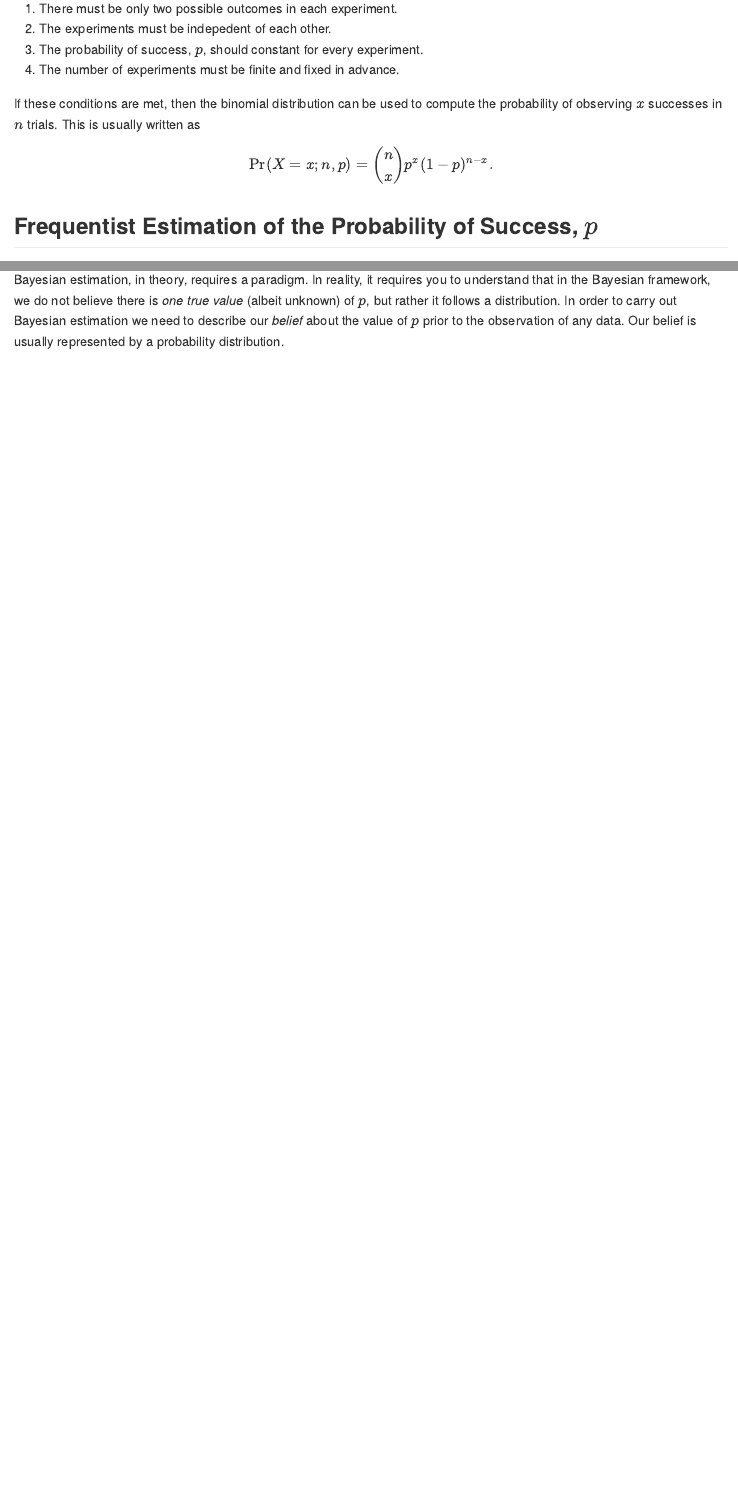
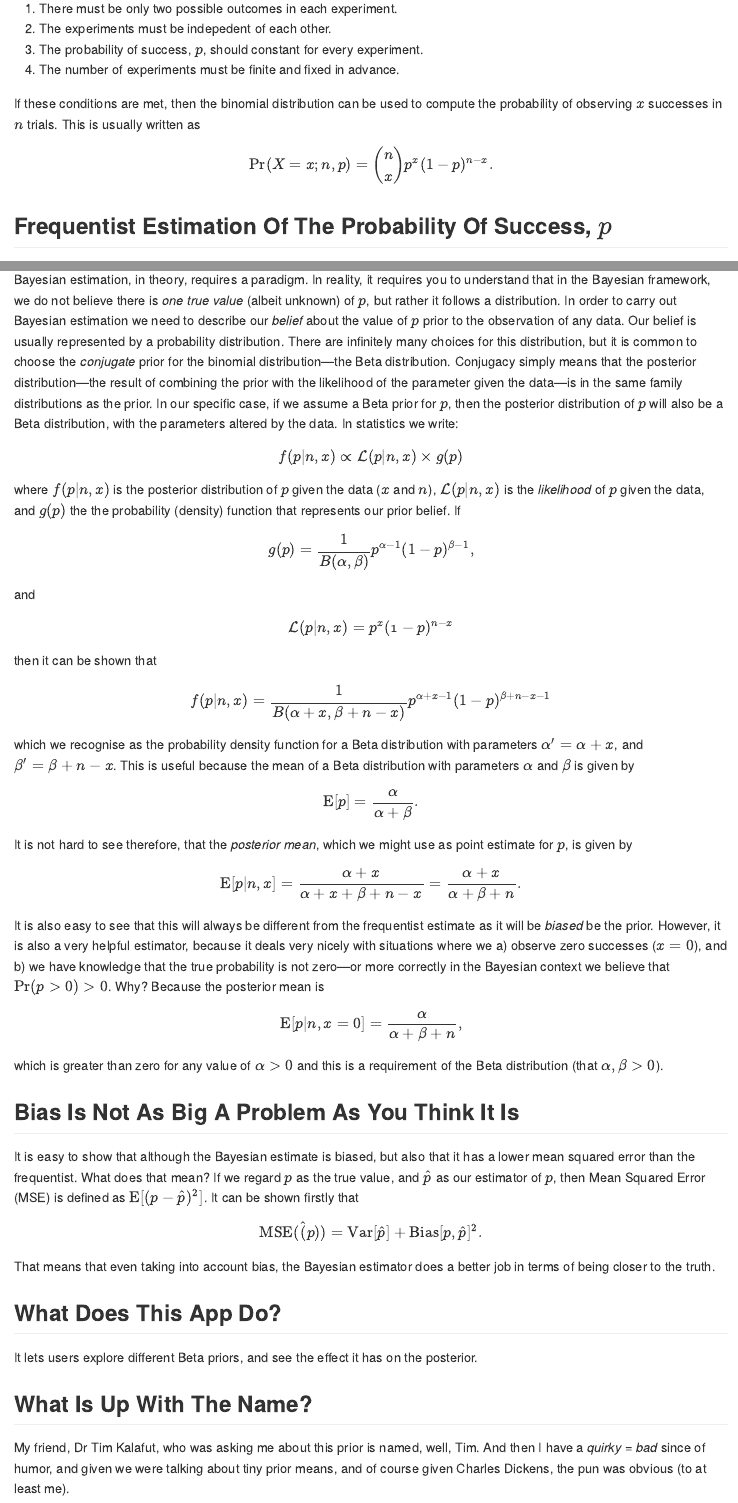
Before and after one commit to jmcurran/shinyTim, an R Markdown document (README.Rmd): the page in a window 1100 px wide, from 330 px down, and a second part further down, joined at a grey line. The pictures show the output file README.md that the author committed with the source, drawn offline in the style of GitHub.

Commit message:
Finished Read Me

```diff
--- a/README.Rmd
+++ b/README.Rmd
@@ -29,7 +29,7 @@ If these conditions are met, then the binomial distribution can be used to compu
 \Pr(X=x;n,p) = \binom{n}{x}p^x(1-p)^{n-x}.
 \]
 
-## Frequentist Estimation of the Probability of Success, $p$
+## Frequentist Estimation Of The Probability Of Success, $p$
 
 It is very common to see a situation where someone has observed $x$ successes in $n$ trials/experiments, and wants to estimate $p$. If the conditions of the binomial distribution hold, then the *frequentist* (and the *Maximum Likelihood Estimate*&mdash;the MLE) is
 \[
@@ -41,2 +41,46 @@ This estimate is also easy to justify from a logical point of view rather than a
 
-Bayesian estimation, in theory, requires a paradigm. In reality, it requires you to understand that in the Bayesian framework, we do not believe there is *one true value* (albeit unknown) of $p$, but rather it follows a distribution. In order to carry out Bayesian estimation we need to describe our *belief* about the value of $p$ prior to the observation of any data. Our belief is usually represented by a probability distribution.
+Bayesian estimation, in theory, requires a paradigm. In reality, it requires you to understand that in the Bayesian framework, we do not believe there is *one true value* (albeit unknown) of $p$, but rather it follows a distribution. In order to carry out Bayesian estimation we need to describe our *belief* about the value of $p$ prior to the observation of any data. Our belief is usually represented by a probability distribution. There are infinitely many choices for this distribution, but it is common to choose the *conjugate* prior for the binomial distribution&mdash;the Beta distribution. Conjugacy simply means that the posterior distribution&mdash;the result of combining the prior with the likelihood of the parameter given the data&mdash;is in the same family distributions as the prior. In our specific case, if we assume a Beta prior for $p$, then the posterior distribution of $p$ will also be a Beta distribution, with the parameters altered by the data. In statistics we write:
+\[
+f(p|n,x)\propto \cal{L}(p|n, x) \times g(p)
+\]
+where $f(p|n,x)$ is the posterior distribution of $p$ given the data ($x$ and $n$), $\cal{L}(p|n, x)$ is the *likelihood* of $p$ given the data, and $g(p)$ the the probability (density) function that represents our prior belief. If
+\[
+g(p) = \frac{1}{B(\alpha, \beta)}p^{\alpha-1}(1-p)^{\beta-1},
+\]
+and
+\[
+\cal{L}(p|n, x) = p^x(1-p)^{n-x}
+\]
+then it can be shown that
+\[
+f(p|n,x) = \frac{1}{B(\alpha + x, \beta + n - x)}p^{\alpha + x -1}(1-p)^{\beta + n - x -1}
+\]
+which we recognise as the probability density function for a Beta distribution with parameters $\alpha^\prime = \alpha+x$, and $\beta^\prime = \beta+n-x$. This is useful because the mean of a Beta distribution with parameters $\alpha$ and $\beta$ is given by
+\[
+\mathrm{E}[p] = \frac{\alpha}{\alpha+\beta}.
+\]
+It is not hard to see therefore, that the *posterior mean*, which we might use as point estimate for $p$, is given by
+\[
+\mathrm{E}[p|n,x] = \frac{\alpha+x}{\alpha+x+\beta+n-x}=\frac{\alpha+x}{\alpha+\beta+n}.
+\]
+It is also easy to see that this will always be different from the frequentist estimate as it will be *biased* be the prior. However, it is also a very helpful estimator, because it deals very nicely with situations where we a) observe zero successes ($x=0$), and b) we have knowledge that the true probability is not zero&mdash;or more correctly in the Bayesian context we believe that $\Pr(p > 0) > 0$. Why? Because the posterior mean is
+\[
+\mathrm{E}[p|n,x=0] = \frac{\alpha}{\alpha+\beta+n},
+\]
+which is greater than zero for any value of $\alpha > 0$ and this is a requirement of the Beta distribution (that $\alpha,\beta>0$).
+
+## Bias Is Not As Big A Problem As You Think It Is
+
+It is easy to show that although the Bayesian estimate is biased, but also that it has a lower mean squared error than the frequentist. What does that mean? If we regard $p$ as the true value, and $\hat{p}$ as our estimator of $p$, then Mean Squared Error (MSE) is defined as $\mathrm{E}[(p-\hat{p})^2]$. It can be shown firstly that
+\[
+\mathrm{MSE}(\hat(p)) = \mathrm{Var}[\hat{p}]+\mathrm{Bias}[p,\hat{p}]^2.
+\]
+That means that even taking into account bias, the Bayesian estimator does a better job in terms of being closer to the truth.
+
+## What Does This App Do?
+
+It lets users explore different Beta priors, and see the effect it has on the posterior.
+
+## What Is Up With The Name?
+
+My friend, Dr Tim Kalafut, who was asking me about this prior is named, well, Tim. And then I have a *quirky = bad* since of humor, and given we were talking about tiny prior means, and of course given Charles Dickens, the pun was obvious (to at least me).
```
Also changed, not shown: README.md, README.Rmd (2 more changed lines).
